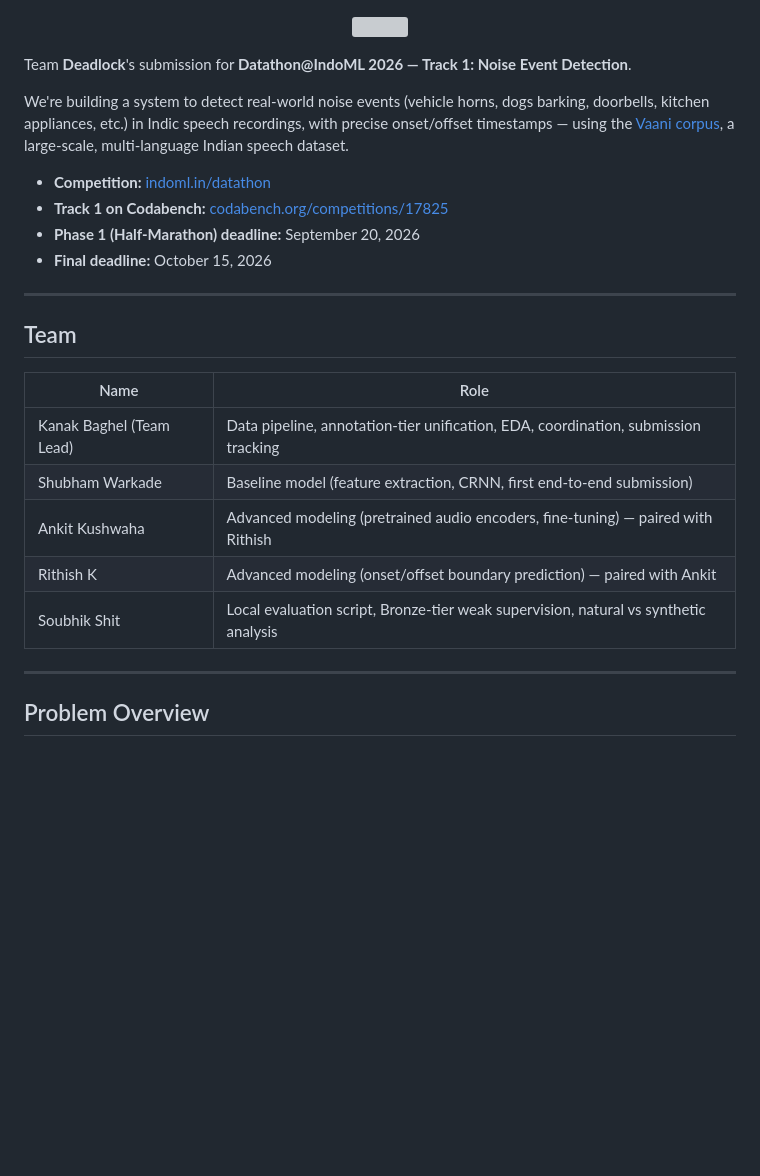
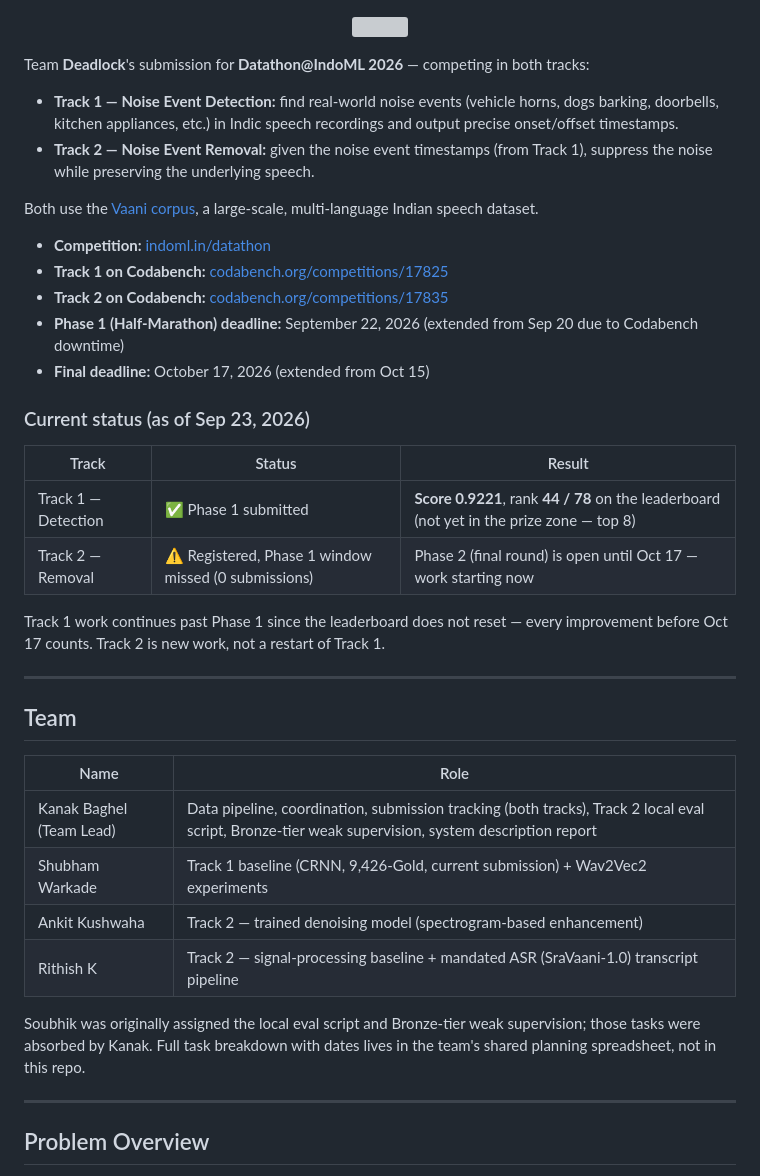
Before and after one commit to Kanakbaghel/Vaani-Noise_Event_Detection, a Markdown page: README.md, the part around one of its changes. Rendered like a GitHub page; blank space fills up the shorter version; grey boxes are pictures that could not be loaded.

```diff
--- a/README.md
+++ b/README.md
@@ -2,14 +2,26 @@
   <img src="https://capsule-render.vercel.app/api?type=waving&color=gradient&customColorList=0,2,10,24,30&height=220&section=header&text=Datathlon@IndoML%202026&fontSize=48&fontColor=ffffff&animation=twinkling&fontAlignY=38&desc=Track%201:%20Noise%20Event%20Detection%20|%20Track%202:%20Noise%20Event%20Removal&descSize=16&descAlignY=58&descAlign=50" width="100%" />
 </p>
 
-Team **Deadlock**'s submission for **Datathon@IndoML 2026 — Track 1: Noise Event Detection**.
+Team **Deadlock**'s submission for **Datathon@IndoML 2026** — competing in both tracks:
+- **Track 1 — Noise Event Detection:** find real-world noise events (vehicle horns, dogs barking, doorbells, kitchen appliances, etc.) in Indic speech recordings and output precise onset/offset timestamps.
+- **Track 2 — Noise Event Removal:** given the noise event timestamps (from Track 1), suppress the noise while preserving the underlying speech.
 
-We're building a system to detect real-world noise events (vehicle horns, dogs barking, doorbells, kitchen appliances, etc.) in Indic speech recordings, with precise onset/offset timestamps — using the [Vaani corpus](https://arxiv.org/abs/2603.28714), a large-scale, multi-language Indian speech dataset.
+Both use the [Vaani corpus](https://arxiv.org/abs/2603.28714), a large-scale, multi-language Indian speech dataset.
 
 - **Competition:** [indoml.in/datathon](https://indoml.in/datathon)
 - **Track 1 on Codabench:** [codabench.org/competitions/17825](https://www.codabench.org/competitions/17825/)
-- **Phase 1 (Half-Marathon) deadline:** September 20, 2026
-- **Final deadline:** October 15, 2026
+- **Track 2 on Codabench:** [codabench.org/competitions/17835](https://www.codabench.org/competitions/17835/)
+- **Phase 1 (Half-Marathon) deadline:** September 22, 2026 (extended from Sep 20 due to Codabench downtime)
+- **Final deadline:** October 17, 2026 (extended from Oct 15)
+
+### Current status (as of Sep 23, 2026)
+
+| Track | Status | Result |
+|---|---|---|
+| Track 1 — Detection | ✅ Phase 1 submitted | **Score 0.9221**, rank **44 / 78** on the leaderboard (not yet in the prize zone — top 8) |
+| Track 2 — Removal | ⚠️ Registered, Phase 1 window missed (0 submissions) | Phase 2 (final round) is open until Oct 17 — work starting now |
+
+Track 1 work continues past Phase 1 since the leaderboard does not reset — every improvement before Oct 17 counts. Track 2 is new work, not a restart of Track 1.
 
 ---
 
@@ -17,11 +29,12 @@ We're building a system to detect real-world noise events (vehicle horns, dogs b
 
 | Name | Role |
 |---|---|
-| Kanak Baghel (Team Lead) | Data pipeline, annotation-tier unification, EDA, coordination, submission tracking |
-| Shubham Warkade | Baseline model (feature extraction, CRNN, first end-to-end submission) |
-| Ankit Kushwaha | Advanced modeling (pretrained audio encoders, fine-tuning) — paired with Rithish |
-| Rithish K | Advanced modeling (onset/offset boundary prediction) — paired with Ankit |
-| Soubhik Shit | Local evaluation script, Bronze-tier weak supervision, natural vs synthetic analysis |
+| Kanak Baghel (Team Lead) | Data pipeline, coordination, submission tracking (both tracks), Track 2 local eval script, Bronze-tier weak supervision, system description report |
+| Shubham Warkade | Track 1 baseline (CRNN, 9,426-Gold, current submission) + Wav2Vec2 experiments |
+| Ankit Kushwaha | Track 2 — trained denoising model (spectrogram-based enhancement) |
+| Rithish K | Track 2 — signal-processing baseline + mandated ASR (SraVaani-1.0) transcript pipeline |
+
+Soubhik was originally assigned the local eval script and Bronze-tier weak supervision; those tasks were absorbed by Kanak. Full task breakdown with dates lives in the team's shared planning spreadsheet, not in this repo.
 
 ---
 
```
Also changed, not shown: other parts of README.md (+40 -7 lines).
